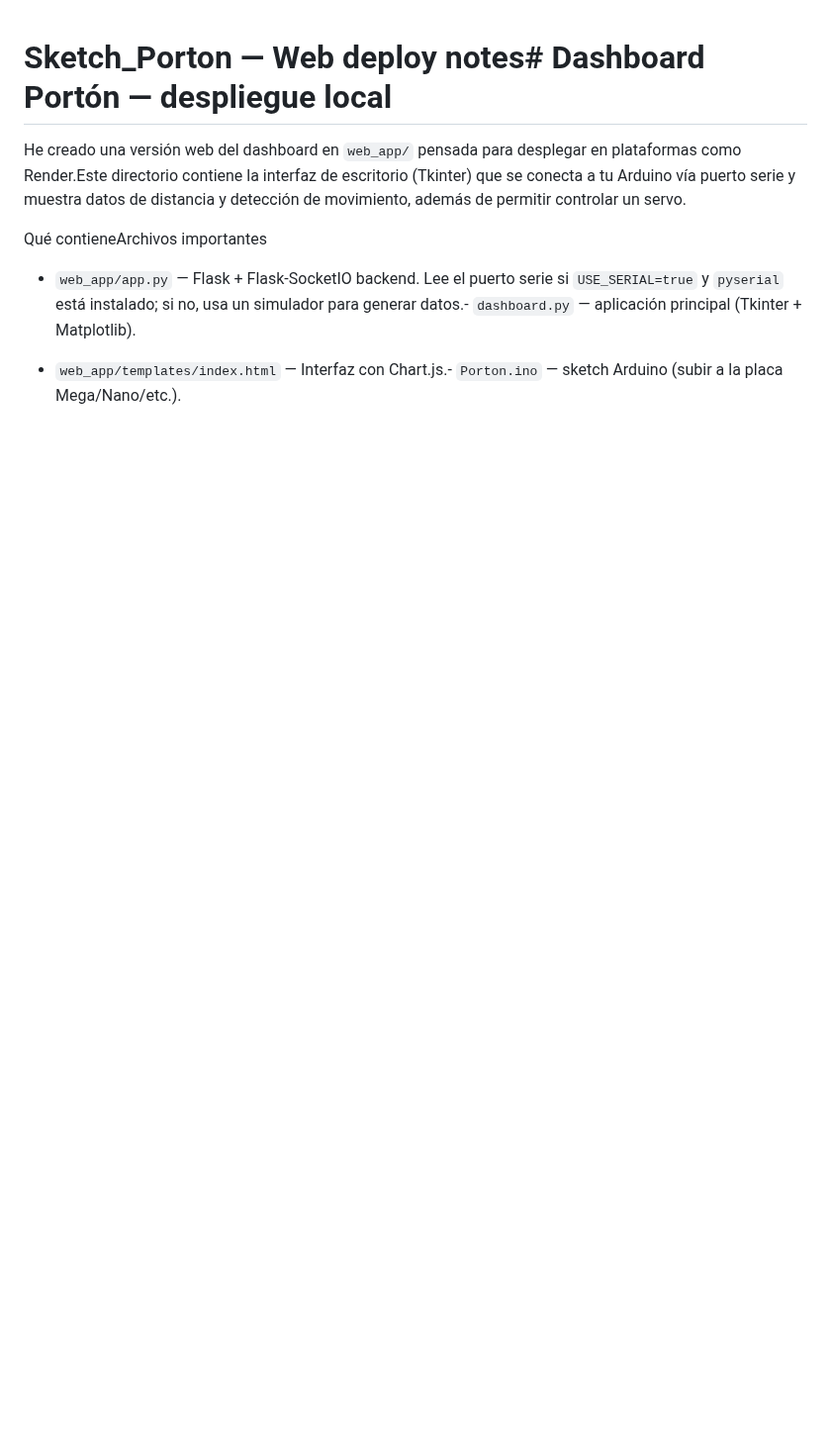
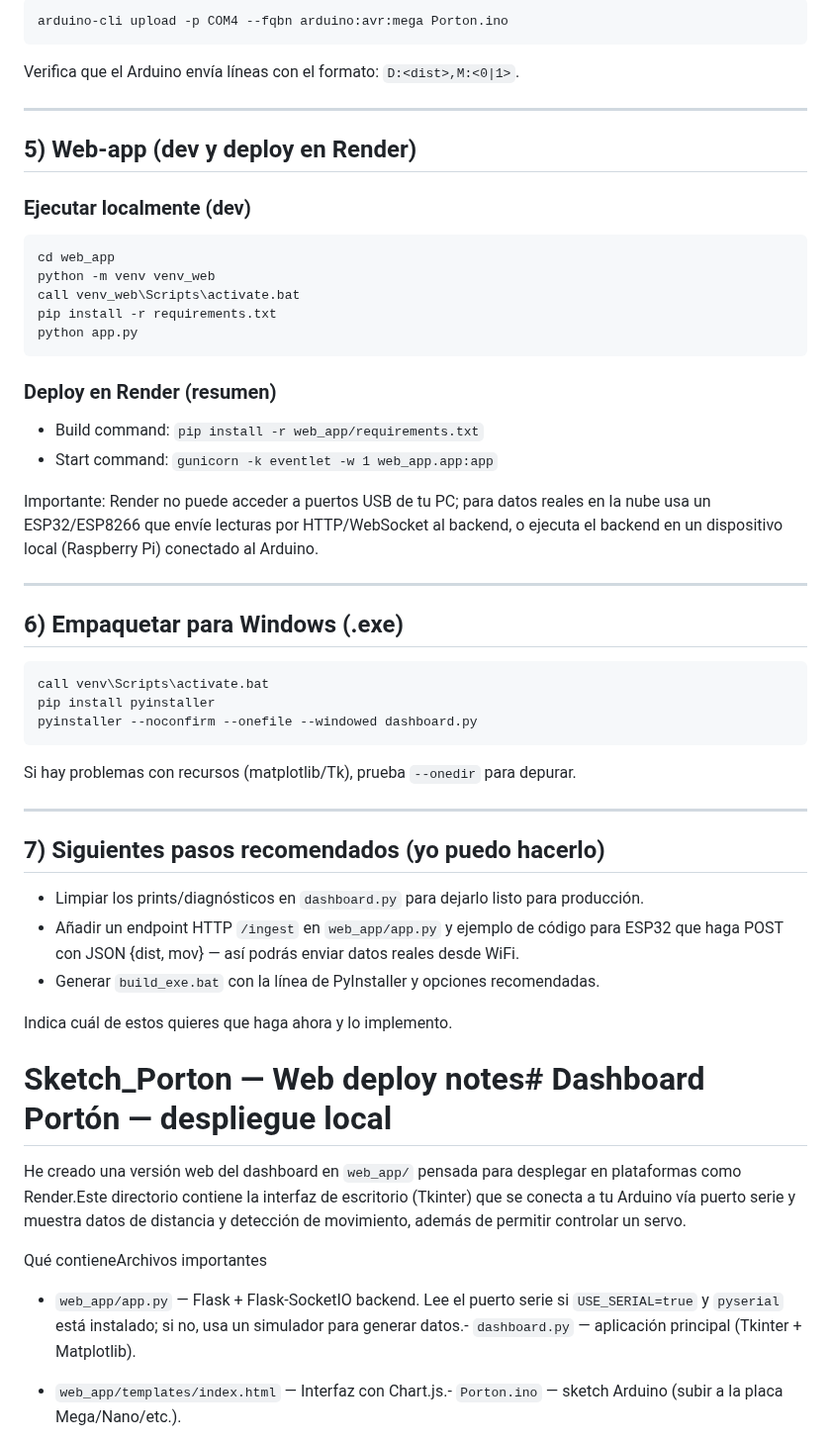
Before and after one commit to cristopher281/Port-n-Arduino-, a Markdown page: Sketch_Porton/README.md, the part around one of its changes. Shown at 99% size. Drawn GitHub-style; blank space fills up the shorter version.

Commit message:
Actualizar README.md: agregar guía de despliegue, requisitos y solución de problemas para el dashboard del portón automatizado

````diff
--- a/Sketch_Porton/README.md
+++ b/Sketch_Porton/README.md
@@ -1,3 +74,50 @@
+```cmd
+arduino-cli upload -p COM4 --fqbn arduino:avr:mega Porton.ino
+```
+
+Verifica que el Arduino envía líneas con el formato: `D:<dist>,M:<0|1>`.
+
+---
+
+## 5) Web-app (dev y deploy en Render)
+
+### Ejecutar localmente (dev)
+
+```cmd
+cd web_app
+python -m venv venv_web
+call venv_web\Scripts\activate.bat
+pip install -r requirements.txt
+python app.py
+```
+
+### Deploy en Render (resumen)
+- Build command: `pip install -r web_app/requirements.txt`
+- Start command: `gunicorn -k eventlet -w 1 web_app.app:app`
+
+Importante: Render no puede acceder a puertos USB de tu PC; para datos reales en la nube usa un ESP32/ESP8266 que envíe lecturas por HTTP/WebSocket al backend, o ejecuta el backend en un dispositivo local (Raspberry Pi) conectado al Arduino.
+
+---
+
+## 6) Empaquetar para Windows (.exe)
+
+```cmd
+call venv\Scripts\activate.bat
+pip install pyinstaller
+pyinstaller --noconfirm --onefile --windowed dashboard.py
+```
+
+Si hay problemas con recursos (matplotlib/Tk), prueba `--onedir` para depurar.
+
+---
+
+## 7) Siguientes pasos recomendados (yo puedo hacerlo)
+
+- Limpiar los prints/diagnósticos en `dashboard.py` para dejarlo listo para producción.
+- Añadir un endpoint HTTP `/ingest` en `web_app/app.py` y ejemplo de código para ESP32 que haga POST con JSON {dist, mov} — así podrás enviar datos reales desde WiFi.
+- Generar `build_exe.bat` con la línea de PyInstaller y opciones recomendadas.
+
+Indica cuál de estos quieres que haga ahora y lo implemento.
 # Sketch_Porton — Web deploy notes# Dashboard Portón — despliegue local
 
 
````
Also changed, not shown: other parts of Sketch_Porton/README.md (+73 -0 lines).
